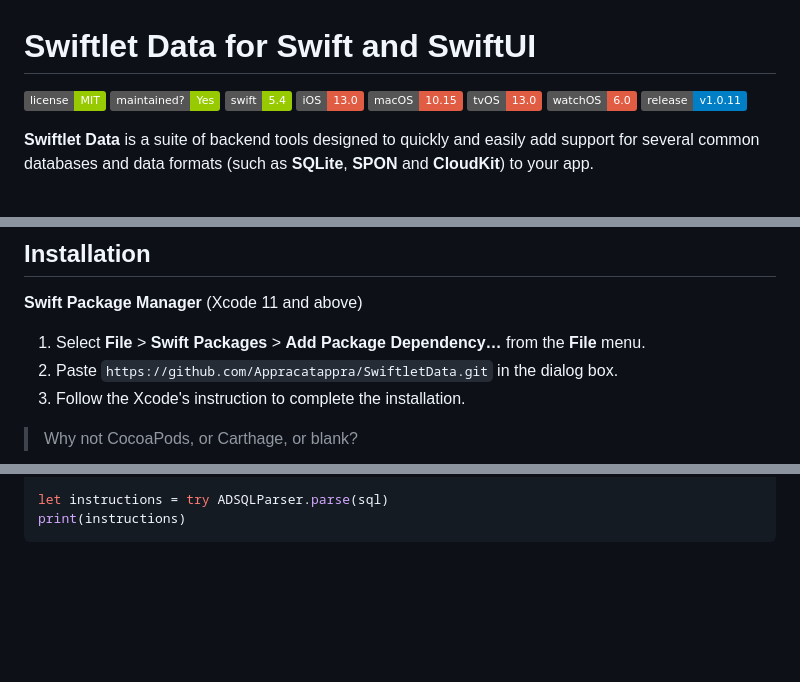
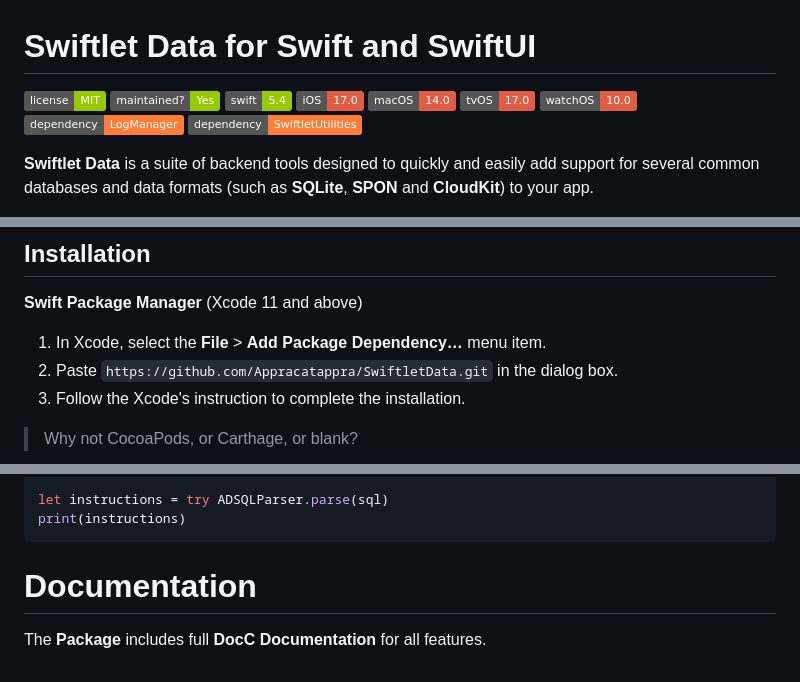
Before and after one commit to Appracatappra/SwiftletData, a Markdown page: README.md, 3 parts joined by grey strips. Drawn GitHub-style; badges without logos; blank space fills up the shorter version.

Commit message:
Documentation
Updated documentation.

````diff
--- a/README.md
+++ b/README.md
@@ -1,6 +1,6 @@
 # Swiftlet Data for Swift and SwiftUI
 
-![](https://img.shields.io/badge/license-MIT-green) ![](https://img.shields.io/badge/maintained%3F-Yes-green) ![](https://img.shields.io/badge/swift-5.4-green) ![](https://img.shields.io/badge/iOS-13.0-red) ![](https://img.shields.io/badge/macOS-10.15-red) ![](https://img.shields.io/badge/tvOS-13.0-red) ![](https://img.shields.io/badge/watchOS-6.0-red) ![](https://img.shields.io/badge/release-v1.0.11-blue)
+![](https://img.shields.io/badge/license-MIT-green) ![](https://img.shields.io/badge/maintained%3F-Yes-green) ![](https://img.shields.io/badge/swift-5.4-green) ![](https://img.shields.io/badge/iOS-17.0-red) ![](https://img.shields.io/badge/macOS-14.0-red) ![](https://img.shields.io/badge/tvOS-17.0-red) ![](https://img.shields.io/badge/watchOS-10.0-red) ![](https://img.shields.io/badge/dependency-LogManager-orange) ![](https://img.shields.io/badge/dependency-SwiftletUtilities-orange)
 
 **Swiftlet Data** is a suite of backend tools designed to quickly and easily add support for several common databases and data formats (such as **SQLite**, **SPON** and **CloudKit**) to your app.
 
@@ -42,7 +42,7 @@ ADiCloudProvider.sharedPublic.save(category)
 
 **Swift Package Manager** (Xcode 11 and above)
 
-1. Select **File** > **Swift Packages** > **Add Package Dependency…** from the **File** menu.
+1. In Xcode, select the **File** > **Add Package Dependency…** menu item.
 2. Paste `https://github.com/Appracatappra/SwiftletData.git` in the dialog box.
 3. Follow the Xcode's instruction to complete the installation.
 
@@ -233,3 +233,7 @@ CREATE TABLE IF NOT EXISTS parts
 let instructions = try ADSQLParser.parse(sql)
 print(instructions)
 ```
+
+# Documentation
+
+The **Package** includes full **DocC Documentation** for all features.
````
Also changed, not shown: 2 other files.
